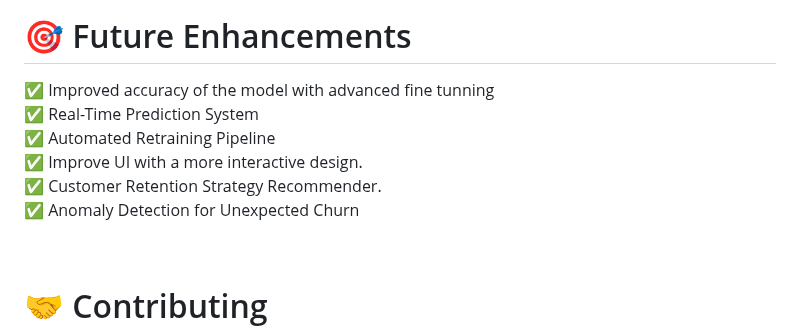
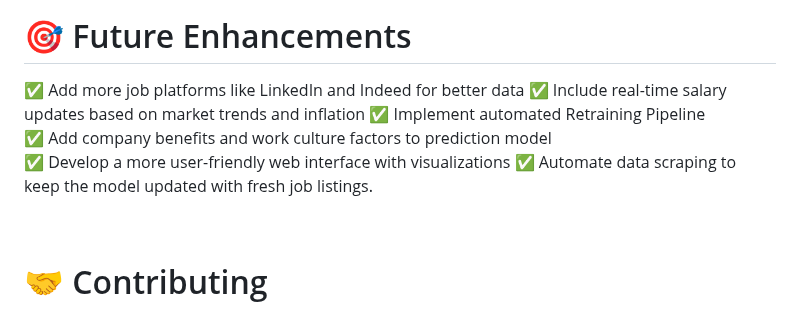
Before and after one commit to Dhanush-Raj1/Data-Science-Salary-Project, a Markdown page: README.md, the part around the change. GitHub-like rendering.

```diff
--- a/README.md
+++ b/README.md
@@ -154,12 +154,12 @@ The app will be available at: **http://127.0.0.1:5000/**
 <br>
 
 # 🎯 Future Enhancements
-✅ Improved accuracy of the model with advanced fine tunning
-✅ Real-Time Prediction System
-✅ Automated Retraining Pipeline
-✅ Improve UI with a more interactive design.
-✅ Customer Retention Strategy Recommender.
-✅ Anomaly Detection for Unexpected Churn
+✅ Add more job platforms like LinkedIn and Indeed for better data
+✅ Include real-time salary updates based on market trends and inflation
+✅ Implement automated Retraining Pipeline
+✅ Add company benefits and work culture factors to prediction model
+✅ Develop a more user-friendly web interface with visualizations
+✅ Automate data scraping to keep the model updated with fresh job listings.
 
 <br>
 
```
